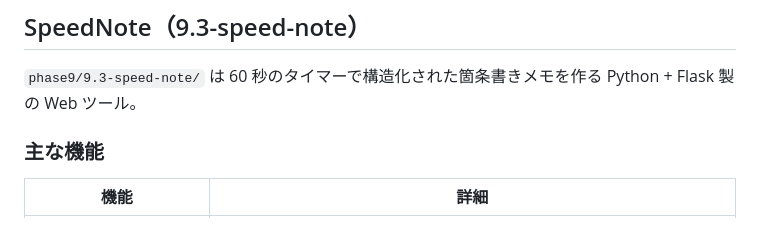
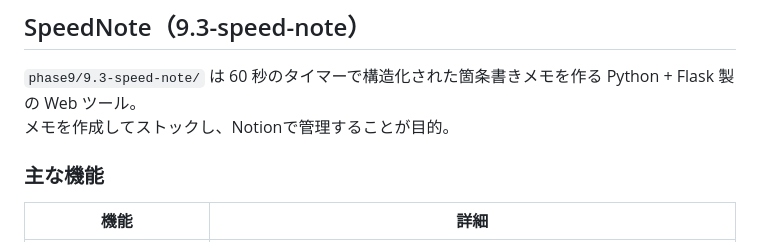
Before and after one commit to bon-com/cc-practice, a Markdown page: README.md, the part around the change. GitHub-like rendering.

Commit message:
Clarify purpose of SpeedNote tool in README
Added purpose of the SpeedNote tool in README.

```diff
--- a/README.md
+++ b/README.md
@@ -64,6 +64,7 @@ Obsidian と連携して閲覧・編集できる。
 ## SpeedNote（9.3-speed-note）
 
 `phase9/9.3-speed-note/` は 60 秒のタイマーで構造化された箇条書きメモを作る Python + Flask 製の Web ツール。
+メモを作成してストックし、Notionで管理することが目的。
 
 ### 主な機能
 
```
